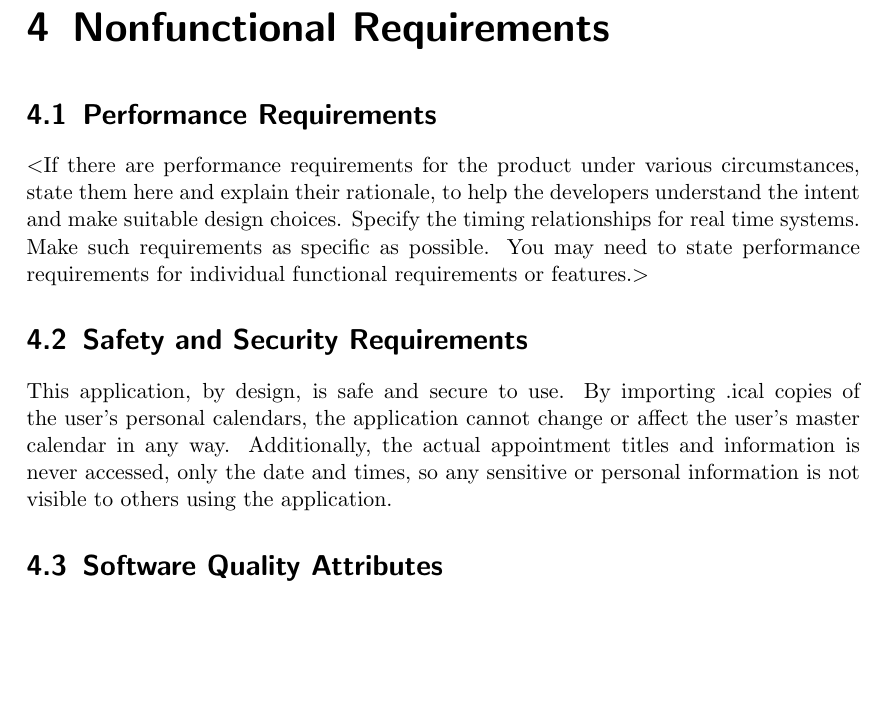
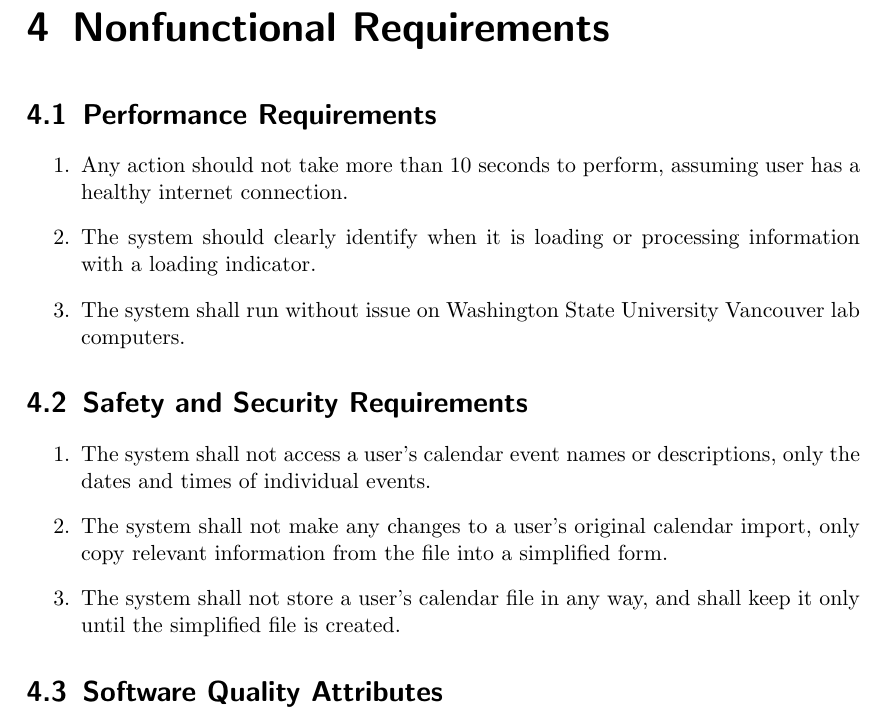
Before and after one commit to javb99/cs320-project, a LaTeX document (documentation/srs.tex): part of page 11 of 12, cut so that both start at the same text, the shorter picture padded with empty space. Compiled offline with pdfLaTeX.

Commit message:
formalized safety and security req's, 1st draft of performance requirements

```diff
--- a/documentation/srs.tex
+++ b/documentation/srs.tex
@@ -244,19 +244,24 @@ settings and profile.
 \chapter{Nonfunctional Requirements}
 
 \section{Performance Requirements}
-$<$If there are performance requirements for the product under various
-circumstances, state them here and explain their rationale, to help the
-developers understand the intent and make suitable design choices. Specify the
-timing relationships for real time systems. Make such requirements as specific
-as possible. You may need to state performance requirements for individual
-functional requirements or features.$>$
+\begin{enumerate}
+\item Any action should not take more than 10 seconds to perform, assuming user
+has a healthy internet connection.
+\item The system should clearly identify when it is loading or processing
+information with a loading indicator.
+\item The system shall run without issue on Washington State University Vancouver
+lab computers.
+\end{enumerate}
 
 \section{Safety and Security Requirements}
-This application, by design, is safe and secure to use. By importing .ical
-copies of the user's personal calendars, the application cannot change or affect
-the user's master calendar in any way. Additionally, the actual appointment
-titles and information is never accessed, only the date and times, so any
-sensitive or personal information is not visible to others using the application.
+\begin{enumerate}
+\item The system shall not access a user's calendar event names or descriptions,
+only the dates and times of individual events.
+\item The system shall not make any changes to a user's original calendar import,
+only copy relevant information from the file into a simplified form.
+\item The system shall not store a user's calendar file in any way, and shall
+keep it only until the simplified file is created.
+\end{enumerate}
 
 \section{Software Quality Attributes}
 $<$Specify any additional quality characteristics for the product that will be
```
